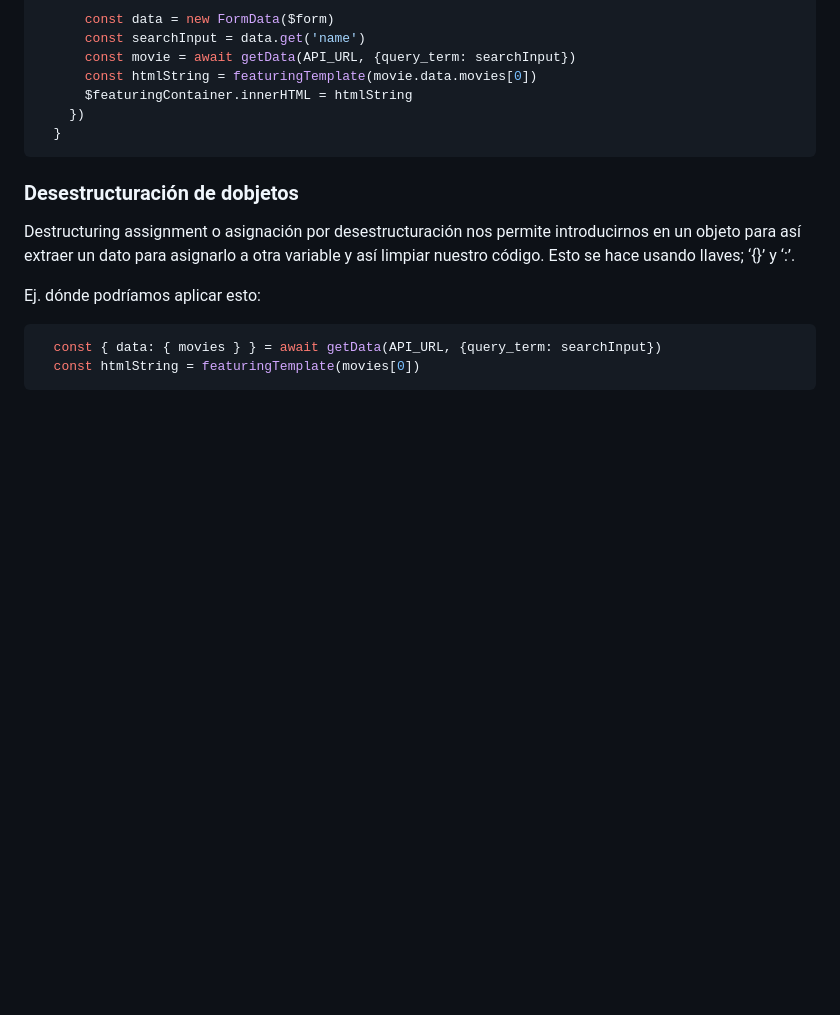
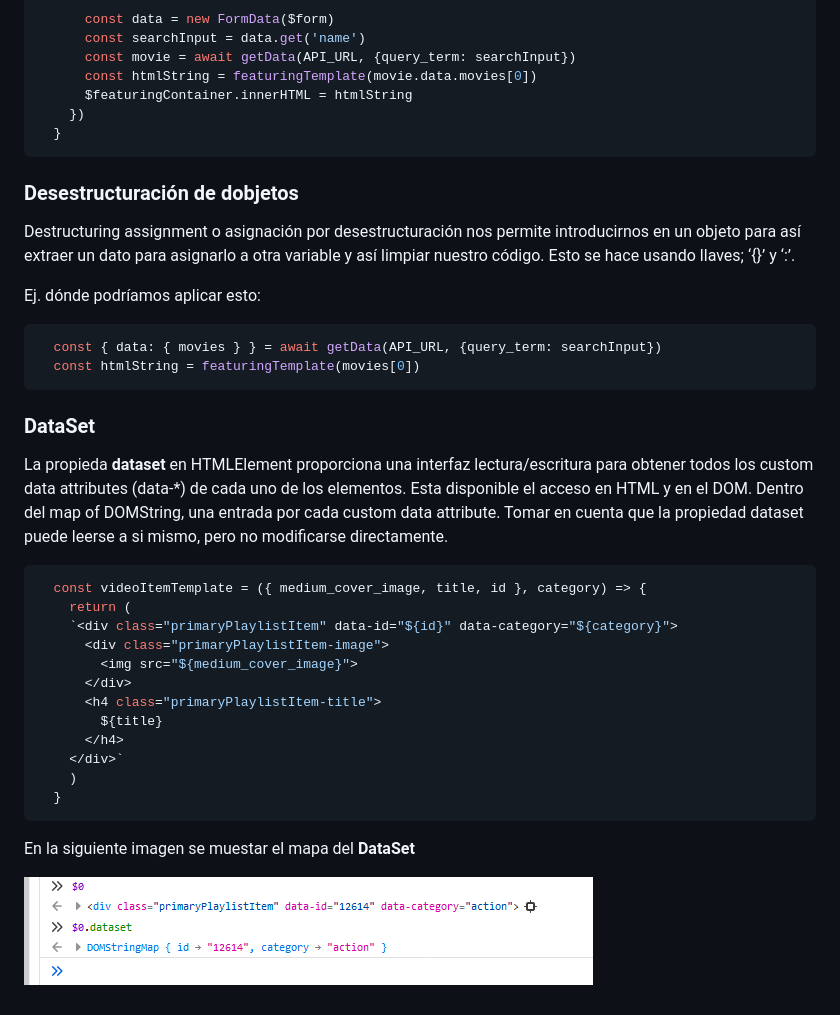
Before and after one commit to arenxdev/jquerytojavascript, a Markdown page: readme.md, the part around the change. Drawn GitHub-style; pictures changed too: imgdocs/dataset.png (added); blank space fills up the shorter version.

Commit message:
DataSet

````diff
--- a/readme.md
+++ b/readme.md
@@ -458,3 +458,26 @@ Ej. dónde podríamos aplicar esto:
   const { data: { movies } } = await getData(API_URL, {query_term: searchInput})
   const htmlString = featuringTemplate(movies[0])
 ```
+
+### DataSet
+
+La propieda **dataset** en HTMLElement proporciona una interfaz lectura/escritura para obtener todos los custom data attributes (data-*) de cada uno de los elementos. Esta disponible el acceso en HTML y en el DOM.  Dentro del map of DOMString, una entrada por cada custom data attribute.  Tomar en cuenta que la propiedad dataset puede leerse a si mismo, pero no modificarse directamente.
+
+```javascript
+  const videoItemTemplate = ({ medium_cover_image, title, id }, category) => {
+    return (
+    `<div class="primaryPlaylistItem" data-id="${id}" data-category="${category}">
+      <div class="primaryPlaylistItem-image">
+        <img src="${medium_cover_image}">
+      </div>
+      <h4 class="primaryPlaylistItem-title">
+        ${title}
+      </h4>
+    </div>`
+    )
+  }
+```
+
+En la siguiente imagen se muestar el mapa del **DataSet**
+
+![Dataset](./imgdocs/dataset.png)
````
Also changed, not shown: 2 other files.
